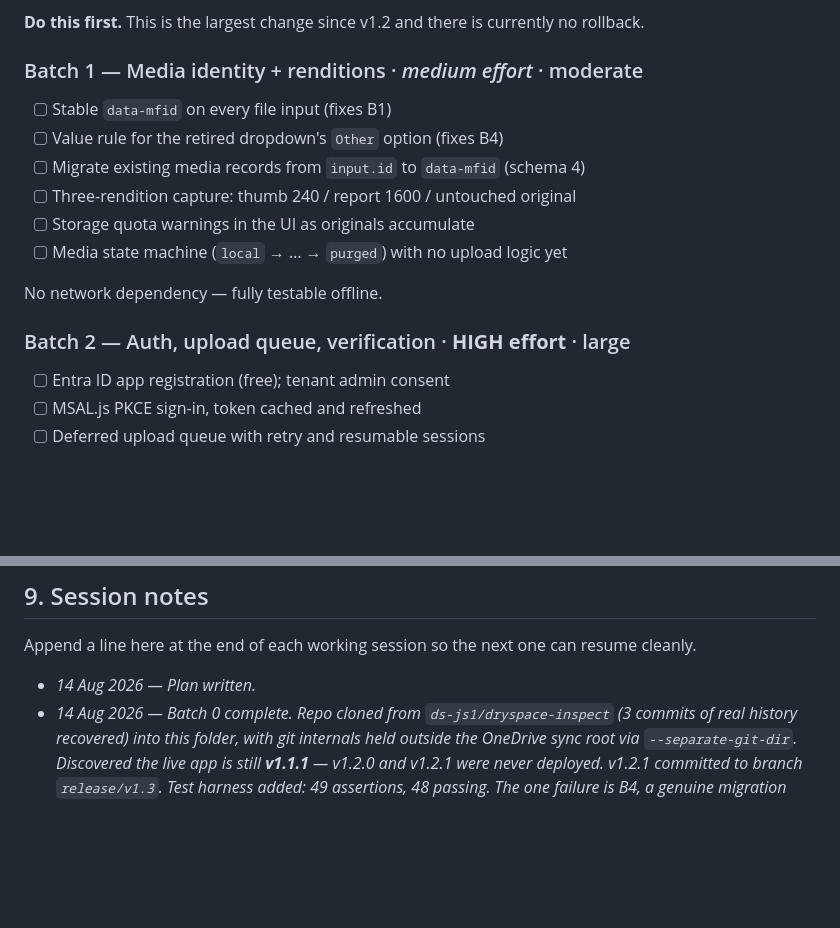
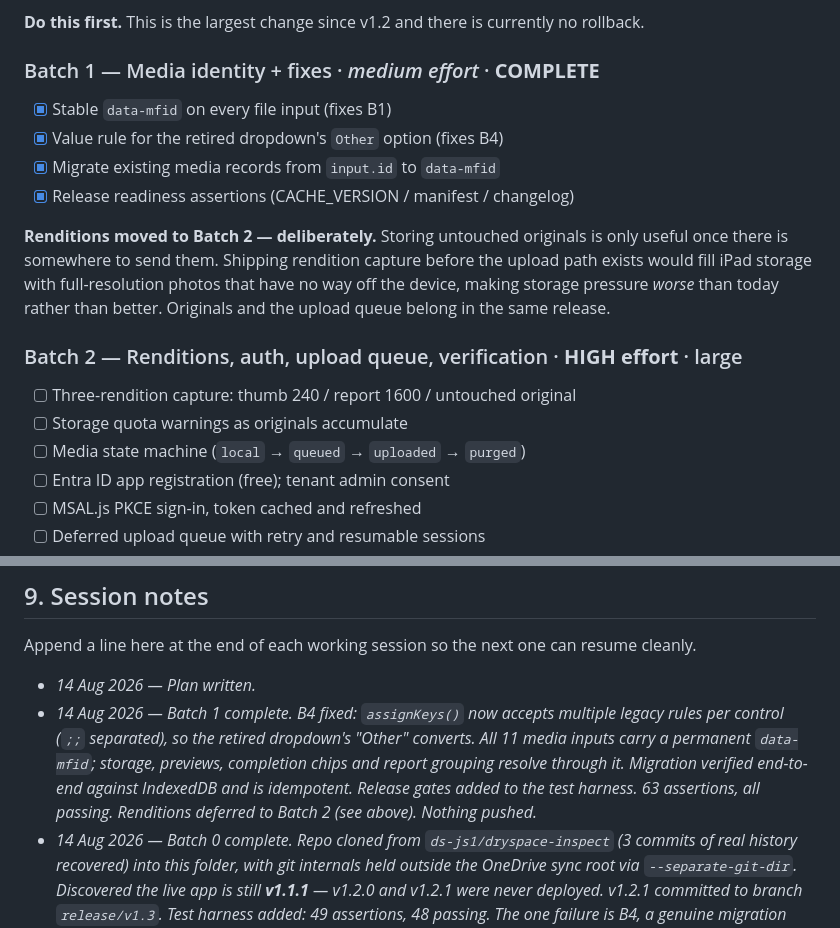
Before and after one commit to DS-JS1/dryspace-inspect, a Markdown page: docs/v1.3-photo-architecture-plan.md, 2 parts joined by grey strips. Rendered like a GitHub page; blank space fills up the shorter version.

Commit message:
Close Batch 1; move renditions to Batch 2
Co-Authored-By: Claude Opus 5 <noreply@anthropic.com>

```diff
--- a/docs/v1.3-photo-architecture-plan.md
+++ b/docs/v1.3-photo-architecture-plan.md
@@ -184,17 +184,22 @@ Sized so work can stop between any two batches.
 **Do this first.** This is the largest change since v1.2 and there is currently
 no rollback.
 
-### Batch 1 — Media identity + renditions · *medium effort* · moderate
-- [ ] Stable `data-mfid` on every file input (fixes B1)
-- [ ] Value rule for the retired dropdown's `Other` option (fixes B4)
-- [ ] Migrate existing media records from `input.id` to `data-mfid` (schema 4)
+### Batch 1 — Media identity + fixes · *medium effort* · **COMPLETE**
+- [x] Stable `data-mfid` on every file input (fixes B1)
+- [x] Value rule for the retired dropdown's `Other` option (fixes B4)
+- [x] Migrate existing media records from `input.id` to `data-mfid`
+- [x] Release readiness assertions (CACHE_VERSION / manifest / changelog)
+
+**Renditions moved to Batch 2 — deliberately.** Storing untouched originals is
+only useful once there is somewhere to send them. Shipping rendition capture
+before the upload path exists would fill iPad storage with full-resolution photos
+that have no way off the device, making storage pressure *worse* than today
+rather than better. Originals and the upload queue belong in the same release.
+
+### Batch 2 — Renditions, auth, upload queue, verification · **HIGH effort** · large
 - [ ] Three-rendition capture: thumb 240 / report 1600 / untouched original
-- [ ] Storage quota warnings in the UI as originals accumulate
-- [ ] Media state machine (`local` → … → `purged`) with no upload logic yet
-
-No network dependency — fully testable offline.
-
-### Batch 2 — Auth, upload queue, verification · **HIGH effort** · large
+- [ ] Storage quota warnings as originals accumulate
+- [ ] Media state machine (`local` → `queued` → `uploaded` → `purged`)
 - [ ] Entra ID app registration (free); tenant admin consent
 - [ ] MSAL.js PKCE sign-in, token cached and refreshed
 - [ ] Deferred upload queue with retry and resumable sessions
@@ -264,6 +269,13 @@ Append a line here at the end of each working session so the next one can resume
 cleanly.
 
 - *14 Aug 2026 — Plan written.*
+- *14 Aug 2026 — Batch 1 complete. B4 fixed: `assignKeys()` now accepts multiple
+  legacy rules per control (`;;` separated), so the retired dropdown's "Other"
+  converts. All 11 media inputs carry a permanent `data-mfid`; storage, previews,
+  completion chips and report grouping resolve through it. Migration verified
+  end-to-end against IndexedDB and is idempotent. Release gates added to the test
+  harness. 63 assertions, all passing. Renditions deferred to Batch 2 (see above).
+  Nothing pushed.*
 - *14 Aug 2026 — Batch 0 complete. Repo cloned from `ds-js1/dryspace-inspect`
   (3 commits of real history recovered) into this folder, with git internals held
   outside the OneDrive sync root via `--separate-git-dir`. Discovered the live app
```
